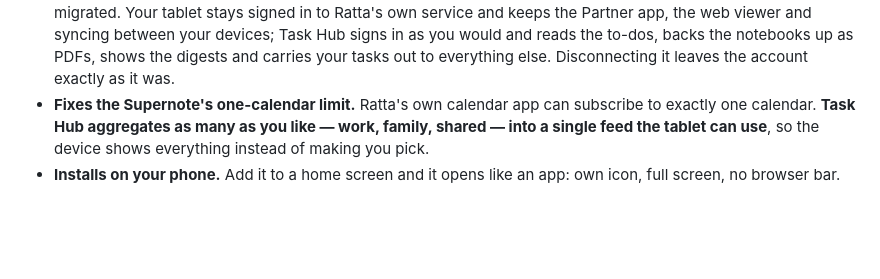
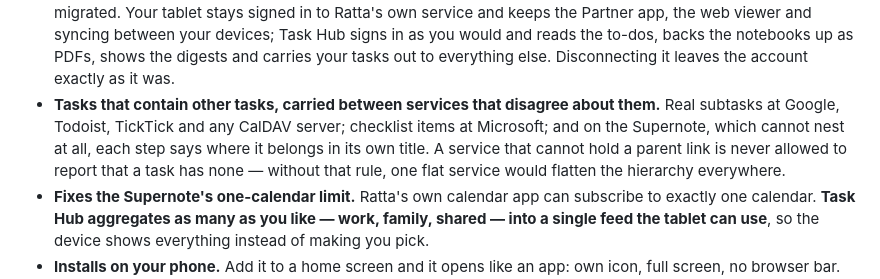
Before and after one commit to Sparkinman/task-hub, a Markdown page: .docker/hub-overview.md, the part around the change. GitHub-like rendering; blank space fills up the shorter version.

```diff
--- a/.docker/hub-overview.md
+++ b/.docker/hub-overview.md
@@ -31,6 +31,12 @@ is ticked off everywhere.
   the to-dos, backs the notebooks up as PDFs, shows the digests and carries
   your tasks out to everything else. Disconnecting it leaves the account
   exactly as it was.
+- **Tasks that contain other tasks, carried between services that disagree
+  about them.** Real subtasks at Google, Todoist, TickTick and any CalDAV
+  server; checklist items at Microsoft; and on the Supernote, which cannot nest
+  at all, each step says where it belongs in its own title. A service that
+  cannot hold a parent link is never allowed to report that a task has none —
+  without that rule, one flat service would flatten the hierarchy everywhere.
 - **Fixes the Supernote's one-calendar limit.** Ratta's own calendar app can
   subscribe to exactly one calendar. **Task Hub aggregates as many as you like
   — work, family, shared — into a single feed the tablet can use**, so the
```
Also changed, not shown: README.md (+21 -0 lines), docs/compatibility.md (+21 -0 lines).
